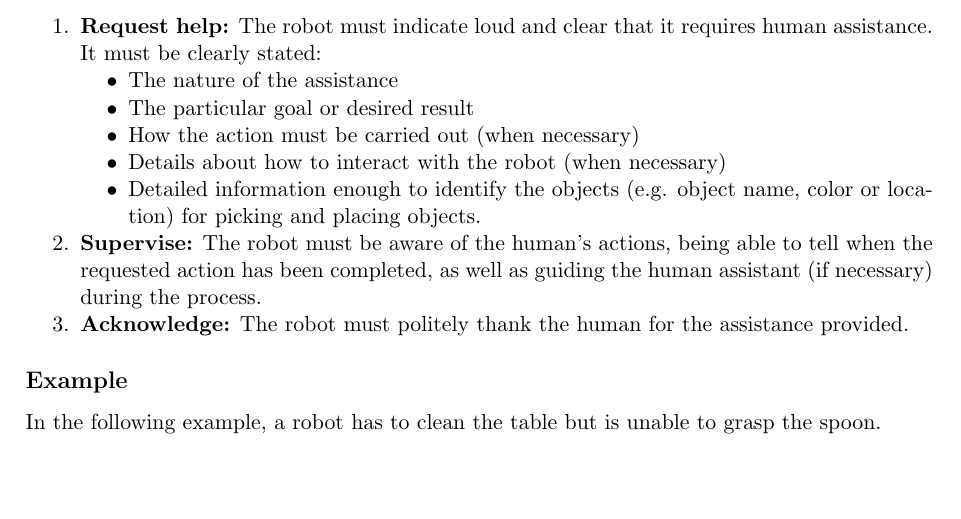
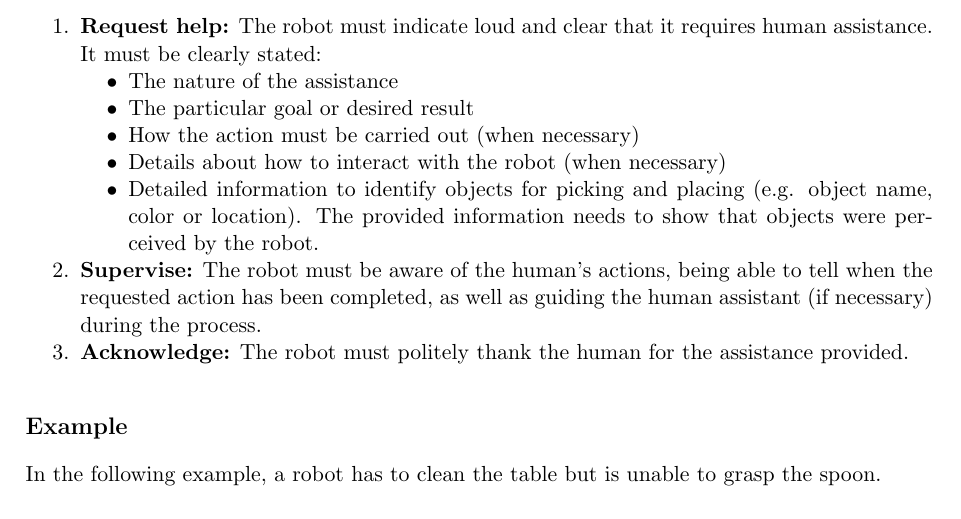
Before and after one commit to RoboCupAtHome/RuleBook, a LaTeX thesis (rulebook.tex, which reads general_rules/ContinueRules.tex): part of page 33 of 76, cut so that both start at the same text, the shorter picture padded with empty space. Compiled offline with pdfLaTeX.

Commit message:
[Mod] Apply suggestion yo 3.8.1

```diff
--- a/general_rules/ContinueRules.tex
+++ b/general_rules/ContinueRules.tex
@@ -15,7 +15,7 @@ The procedure to request human assistance while solving a task is as follows:
 		\item The particular goal or desired result
 		\item How the action must be carried out (when necessary)
 		\item Details about how to interact with the robot (when necessary)
-		\item Detailed information enough to identify the objects (e.g. object name, color or location) for picking and placing objects.
+		\item Detailed information to identify objects for picking and placing (e.g. object name, color or location). The provided information needs to show that objects were perceived by the robot.
 	\end{compactitem}
 
 	\item \textbf{Supervise:} The robot must be aware of the human's actions, being able to tell when the requested action has been completed, as well as guiding the human assistant (if necessary) during the process.
```
